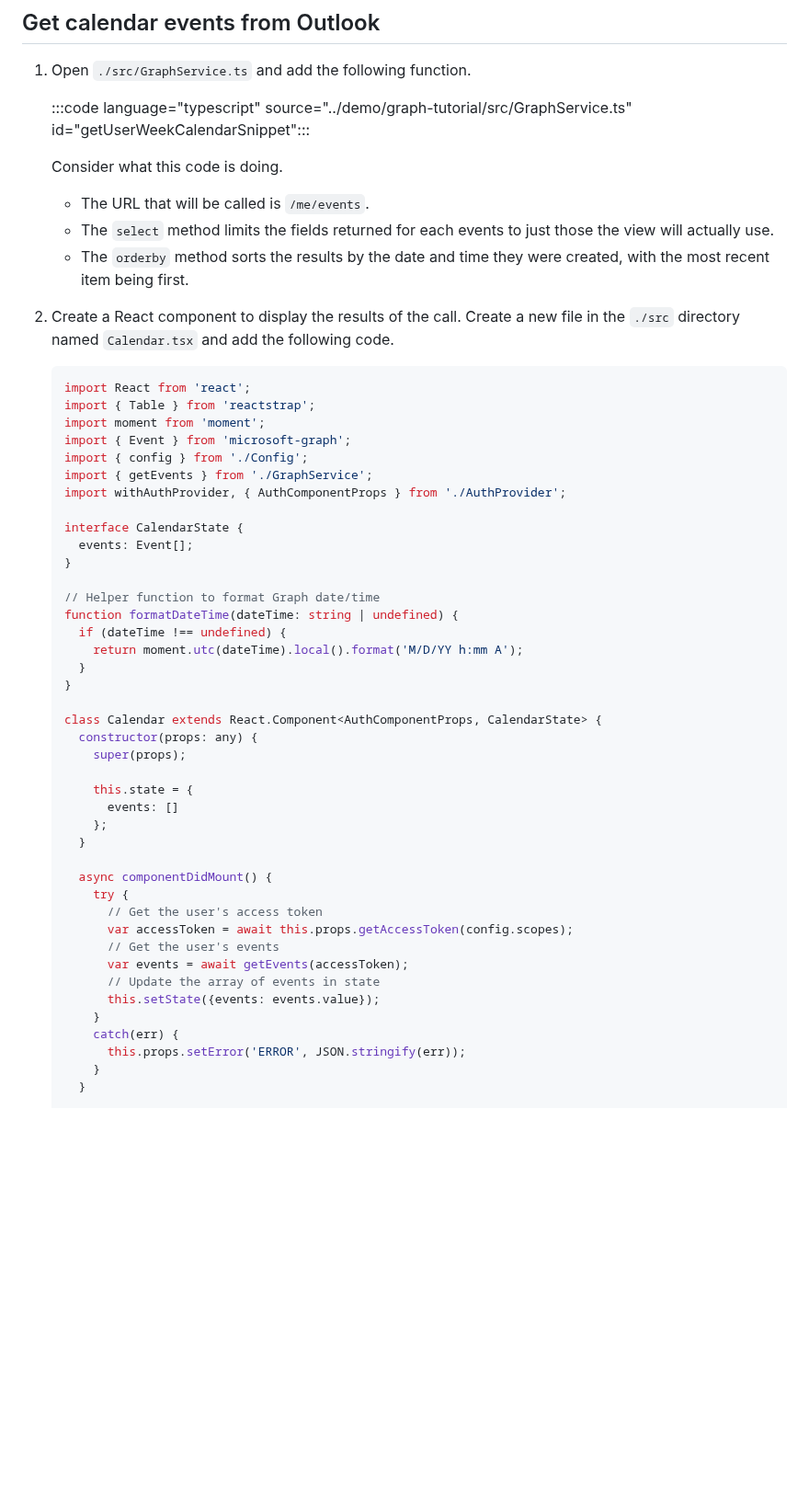
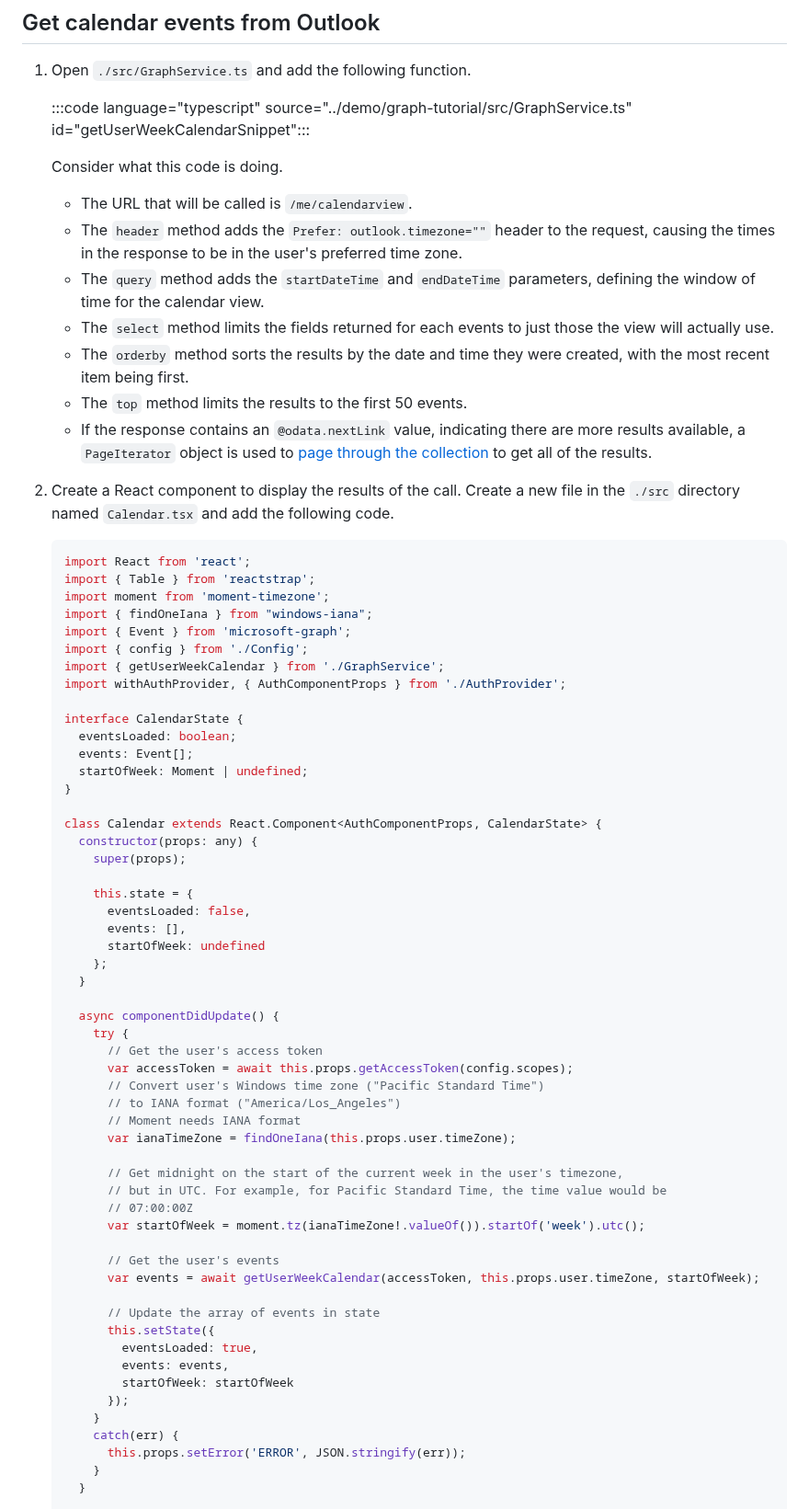
Before and after one commit to microsoftgraph/msgraph-sample-reactspa, a Markdown page: tutorial/05-add-ms-graph.md, the part around one of its changes. Shown at 92% size. Rendered like a GitHub page; blank space fills up the shorter version.

Commit message:
Converted UI to agenda-based UI

````diff
--- a/tutorial/05-add-ms-graph.md
+++ b/tutorial/05-add-ms-graph.md
@@ -10,30 +10,30 @@ In this exercise you will incorporate the Microsoft Graph into the application.
 
     Consider what this code is doing.
 
-    - The URL that will be called is `/me/events`.
+    - The URL that will be called is `/me/calendarview`.
+    - The `header` method adds the `Prefer: outlook.timezone=""` header to the request, causing the times in the response to be in the user's preferred time zone.
+    - The `query` method adds the `startDateTime` and `endDateTime` parameters, defining the window of time for the calendar view.
     - The `select` method limits the fields returned for each events to just those the view will actually use.
     - The `orderby` method sorts the results by the date and time they were created, with the most recent item being first.
+    - The `top` method limits the results to the first 50 events.
+    - If the response contains an `@odata.nextLink` value, indicating there are more results available, a `PageIterator` object is used to [page through the collection](https://docs.microsoft.com/graph/sdks/paging?tabs=typeScript) to get all of the results.
 
 1. Create a React component to display the results of the call. Create a new file in the `./src` directory named `Calendar.tsx` and add the following code.
 
     ```typescript
     import React from 'react';
     import { Table } from 'reactstrap';
-    import moment from 'moment';
+    import moment from 'moment-timezone';
+    import { findOneIana } from "windows-iana";
     import { Event } from 'microsoft-graph';
     import { config } from './Config';
-    import { getEvents } from './GraphService';
+    import { getUserWeekCalendar } from './GraphService';
     import withAuthProvider, { AuthComponentProps } from './AuthProvider';
 
     interface CalendarState {
+      eventsLoaded: boolean;
       events: Event[];
-    }
-
-    // Helper function to format Graph date/time
-    function formatDateTime(dateTime: string | undefined) {
-      if (dateTime !== undefined) {
-        return moment.utc(dateTime).local().format('M/D/YY h:mm A');
-      }
+      startOfWeek: Moment | undefined;
     }
 
     class Calendar extends React.Component<AuthComponentProps, CalendarState> {
@@ -41,18 +41,35 @@ In this exercise you will incorporate the Microsoft Graph into the application.
         super(props);
 
         this.state = {
-          events: []
+          eventsLoaded: false,
+          events: [],
+          startOfWeek: undefined
         };
       }
 
-      async componentDidMount() {
+      async componentDidUpdate() {
         try {
           // Get the user's access token
           var accessToken = await this.props.getAccessToken(config.scopes);
+          // Convert user's Windows time zone ("Pacific Standard Time")
+          // to IANA format ("America/Los_Angeles")
+          // Moment needs IANA format
+          var ianaTimeZone = findOneIana(this.props.user.timeZone);
+
+          // Get midnight on the start of the current week in the user's timezone,
+          // but in UTC. For example, for Pacific Standard Time, the time value would be
+          // 07:00:00Z
+          var startOfWeek = moment.tz(ianaTimeZone!.valueOf()).startOf('week').utc();
+
           // Get the user's events
-          var events = await getEvents(accessToken);
+          var events = await getUserWeekCalendar(accessToken, this.props.user.timeZone, startOfWeek);
+
           // Update the array of events in state
-          this.setState({events: events.value});
+          this.setState({
+            eventsLoaded: true,
+            events: events,
+            startOfWeek: startOfWeek
+          });
         }
         catch(err) {
           this.props.setError('ERROR', JSON.stringify(err));
````
Also changed, not shown: other parts of tutorial/05-add-ms-graph.md (+9 -1 lines), tutorial/images/add-msgraph-01.png, 4 other files.
